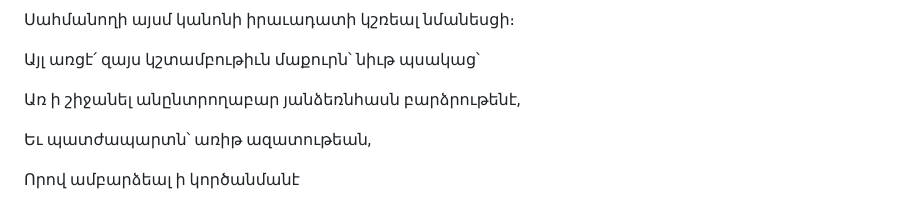
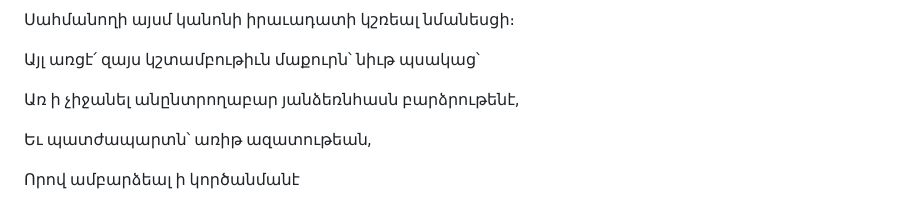
Before and after one commit to rubo/narek, a Markdown page: book/original/chapter_66.md, the part around the change. Rendered like a GitHub page.

```diff
--- a/book/original/chapter_66.md
+++ b/book/original/chapter_66.md
@@ -47,7 +47,7 @@ heading:
 
 Այլ առցէ՛ զայս կշտամբութիւն մաքուրն՝ նիւթ պսակաց՝
 
-Առ ի շիջանել անընտրողաբար յանձեռնհասն բարձրութենէ,
+Առ ի չիջանել անընտրողաբար յանձեռնհասն բարձրութենէ,
 
 Եւ պատժապարտն՝ առիթ ազատութեան,
 
```
Also changed, not shown: book/original/chapter_65.md (+1 -1 lines).
